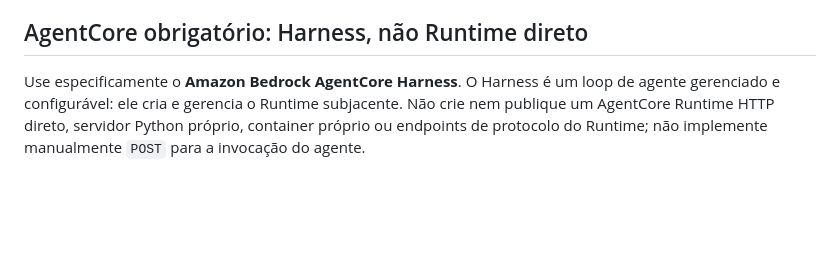
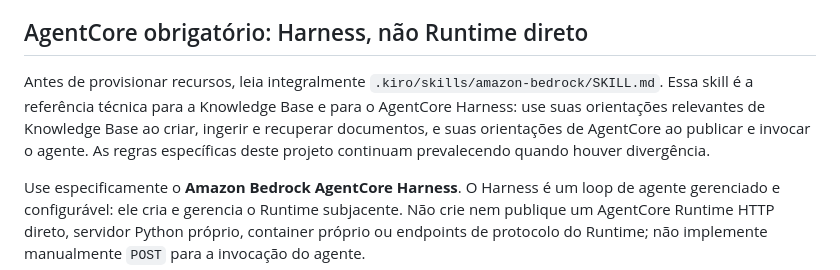
Before and after one commit to davicampos-upd8/workshop-ufabc-agentcore-clinica, a Markdown page: PROMPT-AGENTE.md, the part around the change. Drawn GitHub-style; blank space fills up the shorter version.

Commit message:
Require full Bedrock skill review before provisioning

```diff
--- a/PROMPT-AGENTE.md
+++ b/PROMPT-AGENTE.md
@@ -13,6 +13,8 @@ Esta é a fase de **provisionamento real do backend na conta AWS ativa**, e não
 Nesta fase, envie os documentos ao S3, crie e sincronize a Knowledge Base, crie e carregue o DynamoDB, publique e invoque o AgentCore Harness, e provisione a Lambda e o API Gateway. Aguarde os estados necessários, registre os identificadores e URLs resultantes e faça chamadas reais de teste aos recursos provisionados. Se uma chamada AWS falhar, apresente o erro real e corrija-o; não simule sucesso.
 
 ## AgentCore obrigatório: Harness, não Runtime direto
+
+Antes de provisionar recursos, leia integralmente `.kiro/skills/amazon-bedrock/SKILL.md`. Essa skill é a referência técnica para a Knowledge Base e para o AgentCore Harness: use suas orientações relevantes de Knowledge Base ao criar, ingerir e recuperar documentos, e suas orientações de AgentCore ao publicar e invocar o agente. As regras específicas deste projeto continuam prevalecendo quando houver divergência.
 
 Use especificamente o **Amazon Bedrock AgentCore Harness**. O Harness é um loop de agente gerenciado e configurável: ele cria e gerencia o Runtime subjacente. Não crie nem publique um AgentCore Runtime HTTP direto, servidor Python próprio, container próprio ou endpoints de protocolo do Runtime; não implemente manualmente `POST` para a invocação do agente.
 
```
Also changed, not shown: .kiro/steering/workshop.md (+1 -1 lines).
